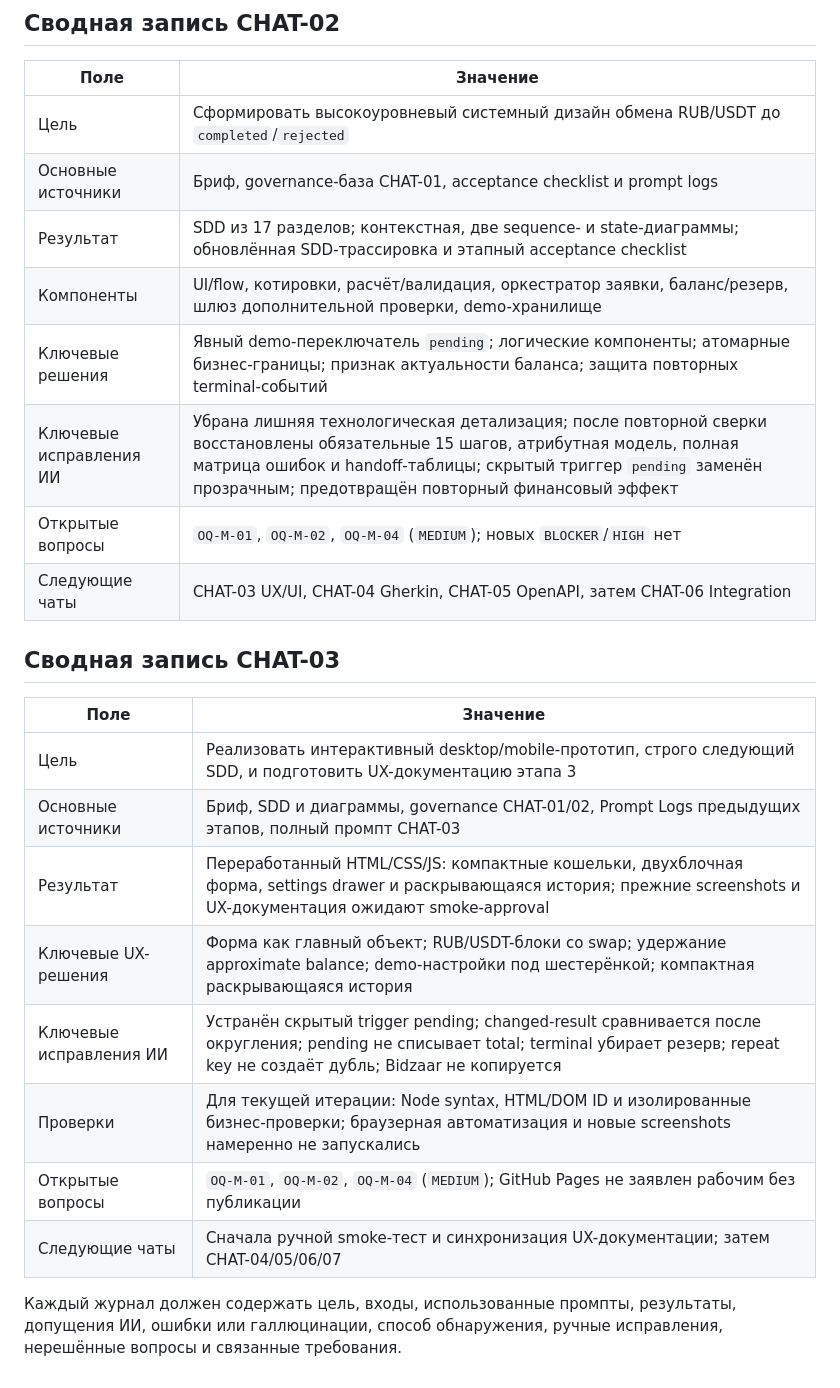
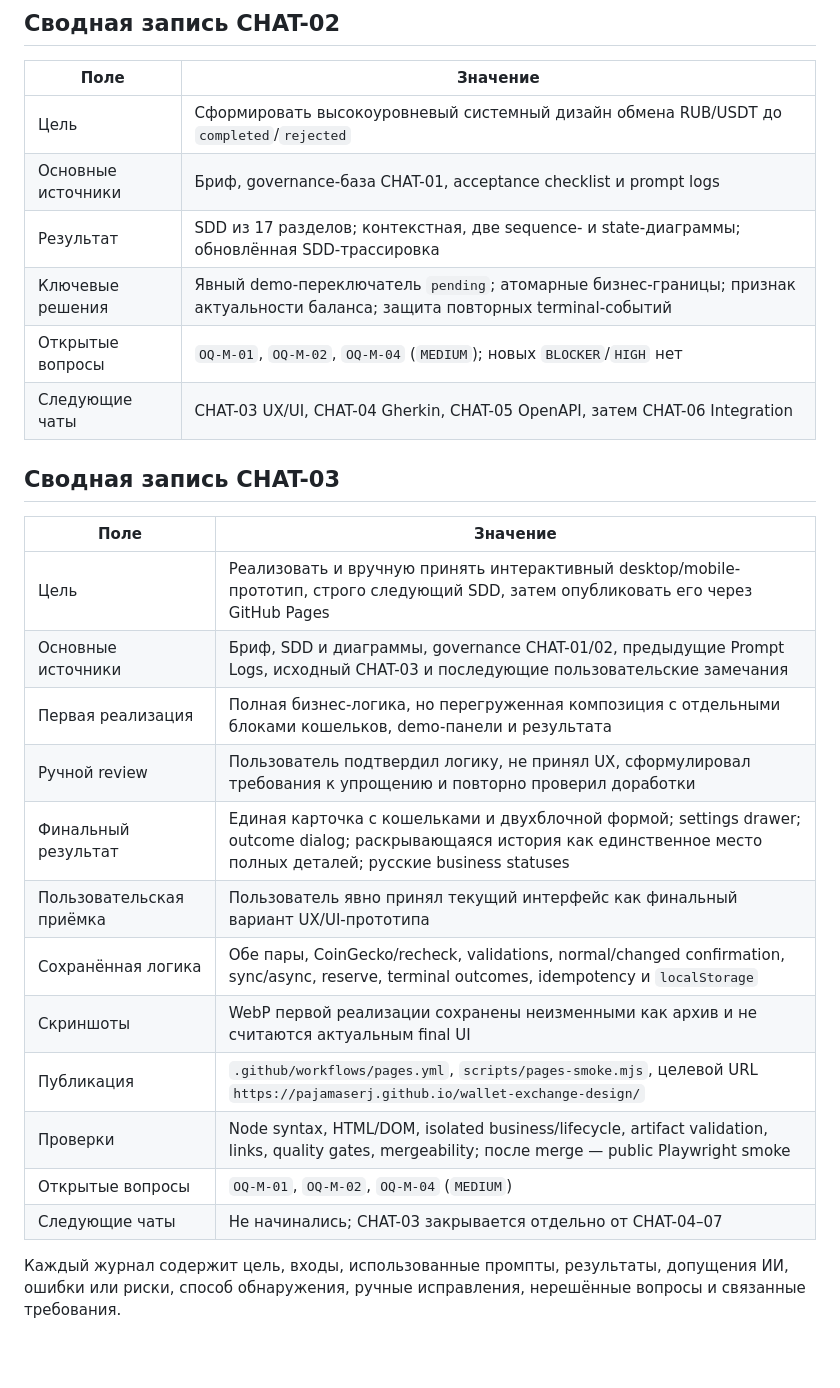
Before and after one commit to PajamaSerj/wallet-exchange-design, a Markdown page: docs/05_prompt-log/prompt-log.md, the part around one of its changes. Rendered like a GitHub page; blank space fills up the shorter version.

Commit message:
docs: mark CHAT-03 manually accepted

```diff
--- a/docs/05_prompt-log/prompt-log.md
+++ b/docs/05_prompt-log/prompt-log.md
@@ -31,10 +31,8 @@
 |---|---|
 | Цель | Сформировать высокоуровневый системный дизайн обмена RUB/USDT до `completed`/`rejected` |
 | Основные источники | Бриф, governance-база CHAT-01, acceptance checklist и prompt logs |
-| Результат | SDD из 17 разделов; контекстная, две sequence- и state-диаграммы; обновлённая SDD-трассировка и этапный acceptance checklist |
-| Компоненты | UI/flow, котировки, расчёт/валидация, оркестратор заявки, баланс/резерв, шлюз дополнительной проверки, demo-хранилище |
-| Ключевые решения | Явный demo-переключатель `pending`; логические компоненты; атомарные бизнес-границы; признак актуальности баланса; защита повторных terminal-событий |
-| Ключевые исправления ИИ | Убрана лишняя технологическая детализация; после повторной сверки восстановлены обязательные 15 шагов, атрибутная модель, полная матрица ошибок и handoff-таблицы; скрытый триггер `pending` заменён прозрачным; предотвращён повторный финансовый эффект |
+| Результат | SDD из 17 разделов; контекстная, две sequence- и state-диаграммы; обновлённая SDD-трассировка |
+| Ключевые решения | Явный demo-переключатель `pending`; атомарные бизнес-границы; признак актуальности баланса; защита повторных terminal-событий |
 | Открытые вопросы | `OQ-M-01`, `OQ-M-02`, `OQ-M-04` (`MEDIUM`); новых `BLOCKER`/`HIGH` нет |
 | Следующие чаты | CHAT-03 UX/UI, CHAT-04 Gherkin, CHAT-05 OpenAPI, затем CHAT-06 Integration |
 
@@ -42,13 +40,17 @@
 
 | Поле | Значение |
 |---|---|
-| Цель | Реализовать интерактивный desktop/mobile-прототип, строго следующий SDD, и подготовить UX-документацию этапа 3 |
-| Основные источники | Бриф, SDD и диаграммы, governance CHAT-01/02, Prompt Logs предыдущих этапов, полный промпт CHAT-03 |
-| Результат | Переработанный HTML/CSS/JS: компактные кошельки, двухблочная форма, settings drawer и раскрывающаяся история; прежние screenshots и UX-документация ожидают smoke-approval |
-| Ключевые UX-решения | Форма как главный объект; RUB/USDT-блоки со swap; удержание approximate balance; demo-настройки под шестерёнкой; компактная раскрывающаяся история |
-| Ключевые исправления ИИ | Устранён скрытый trigger pending; changed-result сравнивается после округления; pending не списывает total; terminal убирает резерв; repeat key не создаёт дубль; Bidzaar не копируется |
-| Проверки | Для текущей итерации: Node syntax, HTML/DOM ID и изолированные бизнес-проверки; браузерная автоматизация и новые screenshots намеренно не запускались |
-| Открытые вопросы | `OQ-M-01`, `OQ-M-02`, `OQ-M-04` (`MEDIUM`); GitHub Pages не заявлен рабочим без публикации |
-| Следующие чаты | Сначала ручной smoke-тест и синхронизация UX-документации; затем CHAT-04/05/06/07 |
+| Цель | Реализовать и вручную принять интерактивный desktop/mobile-прототип, строго следующий SDD, затем опубликовать его через GitHub Pages |
+| Основные источники | Бриф, SDD и диаграммы, governance CHAT-01/02, предыдущие Prompt Logs, исходный CHAT-03 и последующие пользовательские замечания |
+| Первая реализация | Полная бизнес-логика, но перегруженная композиция с отдельными блоками кошельков, demo-панели и результата |
+| Ручной review | Пользователь подтвердил логику, не принял UX, сформулировал требования к упрощению и повторно проверил доработки |
+| Финальный результат | Единая карточка с кошельками и двухблочной формой; settings drawer; outcome dialog; раскрывающаяся история как единственное место полных деталей; русские business statuses |
+| Пользовательская приёмка | Пользователь явно принял текущий интерфейс как финальный вариант UX/UI-прототипа |
+| Сохранённая логика | Обе пары, CoinGecko/recheck, validations, normal/changed confirmation, sync/async, reserve, terminal outcomes, idempotency и `localStorage` |
+| Скриншоты | WebP первой реализации сохранены неизменными как архив и не считаются актуальным final UI |
+| Публикация | `.github/workflows/pages.yml`, `scripts/pages-smoke.mjs`, целевой URL `https://pajamaserj.github.io/wallet-exchange-design/` |
+| Проверки | Node syntax, HTML/DOM, isolated business/lifecycle, artifact validation, links, quality gates, mergeability; после merge — public Playwright smoke |
+| Открытые вопросы | `OQ-M-01`, `OQ-M-02`, `OQ-M-04` (`MEDIUM`) |
+| Следующие чаты | Не начинались; CHAT-03 закрывается отдельно от CHAT-04–07 |
 
-Каждый журнал должен содержать цель, входы, использованные промпты, результаты, допущения ИИ, ошибки или галлюцинации, способ обнаружения, ручные исправления, нерешённые вопросы и связанные требования.
+Каждый журнал содержит цель, входы, использованные промпты, результаты, допущения ИИ, ошибки или риски, способ обнаружения, ручные исправления, нерешённые вопросы и связанные требования.
```
Also changed, not shown: other parts of docs/05_prompt-log/prompt-log.md (+3 -3 lines).
